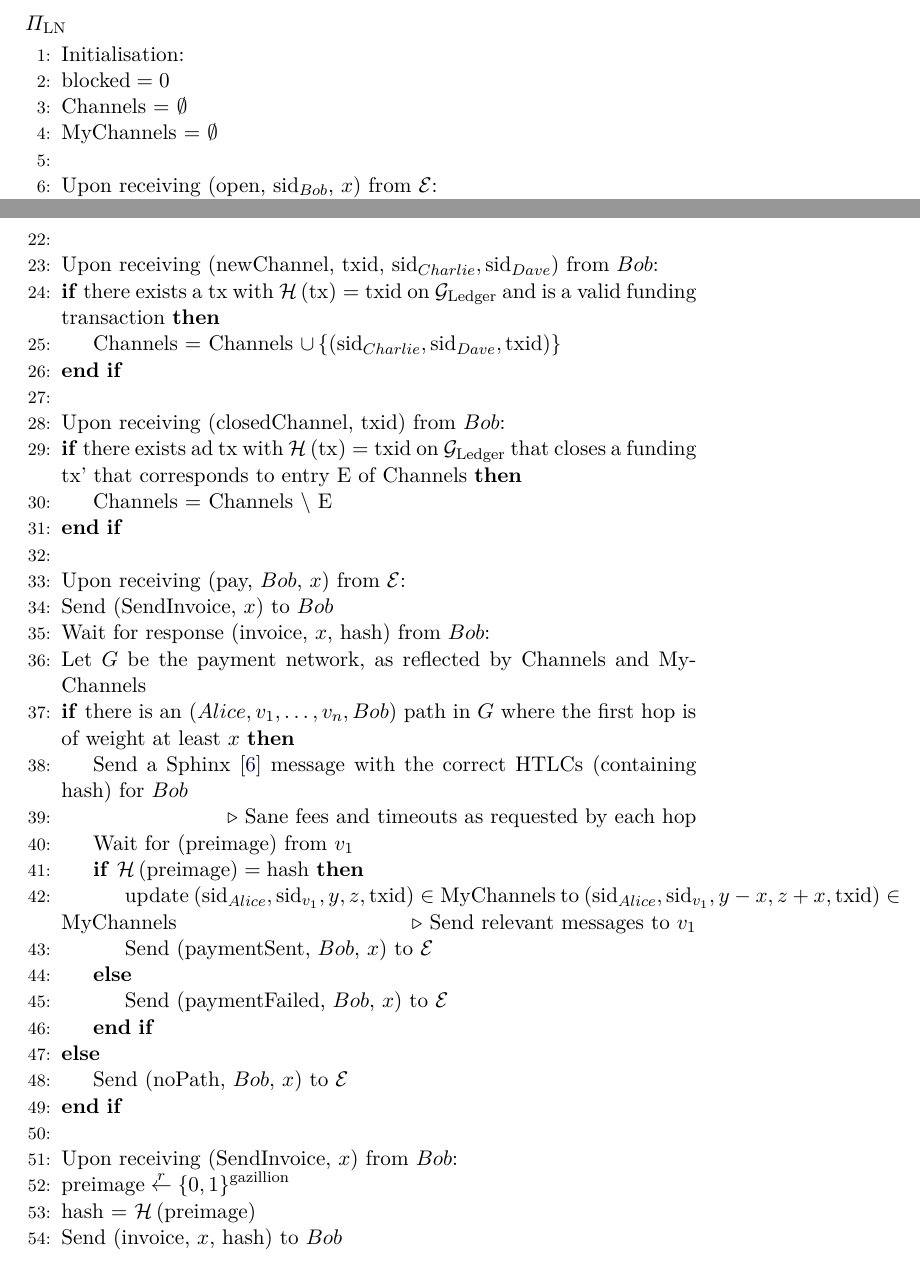
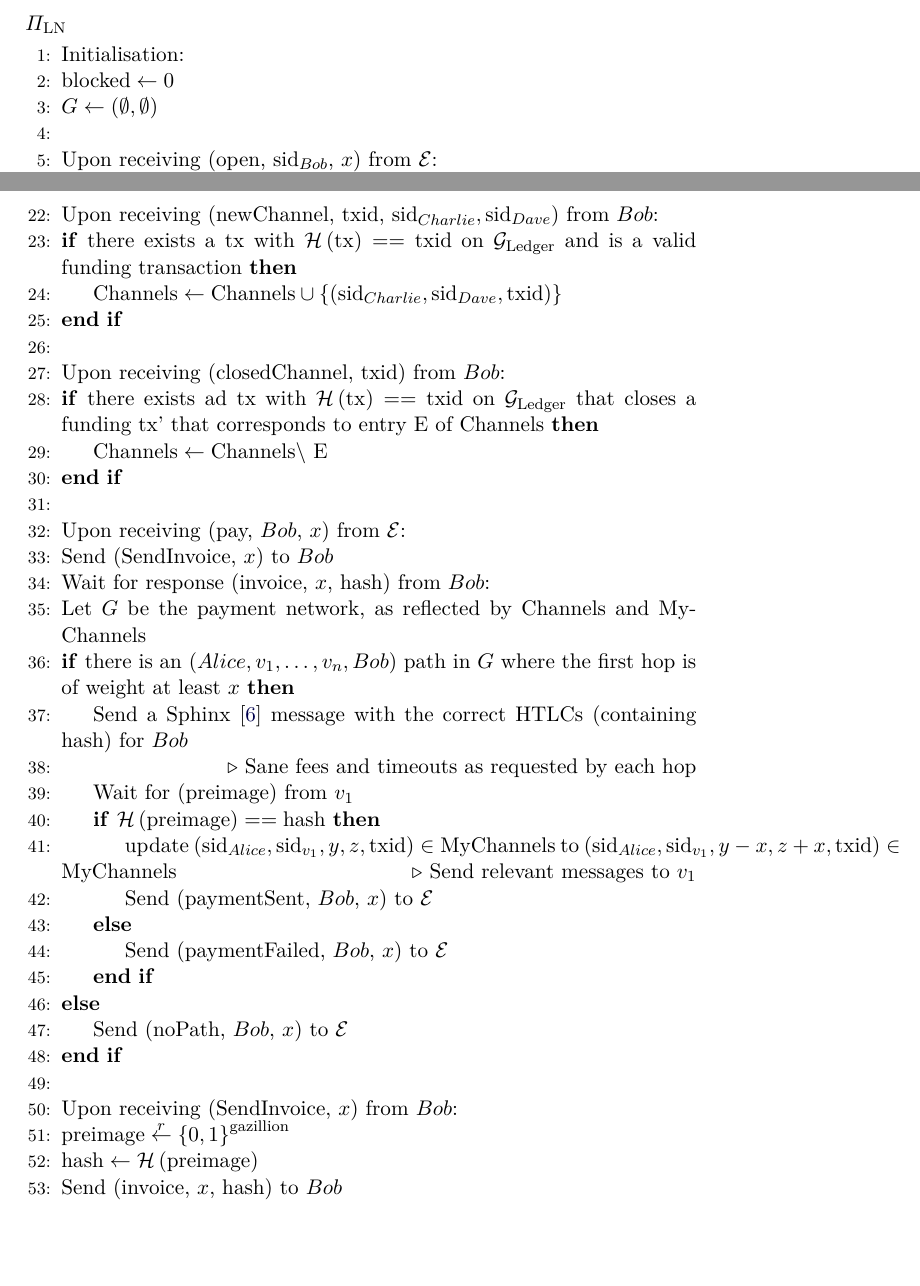
Before and after one commit to OrfeasLitos/PaymentChannels, a LaTeX paper (src/paymentChannels.tex, which reads src/lightningprot.tex): two parts of pages 16 and 17 of 20, joined at a grey line, cut so that both start at the same text, the shorter picture padded with empty space. Compiled offline with pdfLaTeX.

Commit message:
Replace = with \leftarrow, == with = for clarity

```diff
--- a/src/lightningprot.tex
+++ b/src/lightningprot.tex
@@ -2,9 +2,8 @@
   \label{alg:lightningprot}
   \begin{algorithmic}[1]
     \State Initialisation:
-      \State $\mathrm{blocked} = 0$
-      \State Channels = $\emptyset$
-      \State MyChannels = $\emptyset$
+      \State $\mathrm{blocked} \leftarrow 0$
+      \State $G \leftarrow \left(\emptyset, \emptyset\right)$
     \State
     \State Upon receiving (open, $\mathrm{sid}_{Bob}$, $x$) from $\mathcal{E}$:
       \If{$\mathcal{G}_{\mathrm{Ledger}}.\mathrm{balance}(Alice) - \mathrm{blocked} \geq
@@ -30,17 +31,18 @@
     \State
     \State Upon receiving (newChannel, txid, $\mathrm{sid}_{Charlie},
     \mathrm{sid}_{Dave}$) from $Bob$:
-      \If{there exists a tx with $\mathcal{H}\left(\mathrm{tx}\right) = \mathrm{txid}$ on
+      \If{there exists a tx with $\mathcal{H}\left(\mathrm{tx}\right) == \mathrm{txid}$ on
       $\mathcal{G}_{\mathrm{Ledger}}$ and is a valid funding transaction}
-        \State Channels = Channels $\cup \left\{\left(\mathrm{sid}_{Charlie},
-        \mathrm{sid}_{Dave}, \mathrm{txid}\right)\right\}$
+        \State $\mathrm{Channels} \leftarrow \mathrm{Channels} \cup
+        \left\{\left(\mathrm{sid}_{Charlie}, \mathrm{sid}_{Dave},
+        \mathrm{txid}\right)\right\}$
       \EndIf
     \State
     \State Upon receiving (closedChannel, txid) from $Bob$:
-      \If{there exists ad tx with $\mathcal{H}\left(\mathrm{tx}\right) = \mathrm{txid}$ on
+      \If{there exists ad tx with $\mathcal{H}\left(\mathrm{tx}\right) == \mathrm{txid}$ on
       $\mathcal{G}_{\mathrm{Ledger}}$ that closes a funding tx' that corresponds to entry
       E of Channels}
-        \State Channels = Channels $\setminus$ E
+        \State $\mathrm{Channels} \leftarrow \mathrm{Channels} \setminus$ E
       \EndIf
     \State
     \State Upon receiving (pay, $Bob$, $x$) from $\mathcal{E}$:
@@ -53,7 +55,7 @@
         hash) for $Bob$
         \State \Comment{Sane fees and timeouts as requested by each hop}
         \State Wait for (preimage) from $v_1$
-        \If{$\mathcal{H}\left(\mathrm{preimage}\right) = \mathrm{hash}$}
+        \If{$\mathcal{H}\left(\mathrm{preimage}\right) == \mathrm{hash}$}
           \State update $\left(\mathrm{sid}_{Alice}, \mathrm{sid}_{v_1}, y, z,
           \mathrm{txid}\right) \in \mathrm{MyChannels}$ to $\left(\mathrm{sid}_{Alice},
           \mathrm{sid}_{v_1}, y - x, z + x, \mathrm{txid}\right) \in \mathrm{MyChannels}$
@@ -69,7 +71,7 @@
     \State Upon receiving (SendInvoice, $x$) from $Bob$:
       \State $\mathrm{preimage} \overset{r}{\leftarrow}
       \left\{0,1\right\}^{\mathrm{gazillion}}$
-      \State hash = $\mathcal{H}\left(\mathrm{preimage}\right)$
+      \State $\mathrm{hash} \leftarrow \mathcal{H}\left(\mathrm{preimage}\right)$
       \State Send (invoice, $x$, hash) to $Bob$
       \State Wait for update of channel with $Charlie$ that contains an HTLC with the hash
       of the preimage payable to self
```
Also changed, not shown: src/lightningprot.tex (16 more changed lines).
